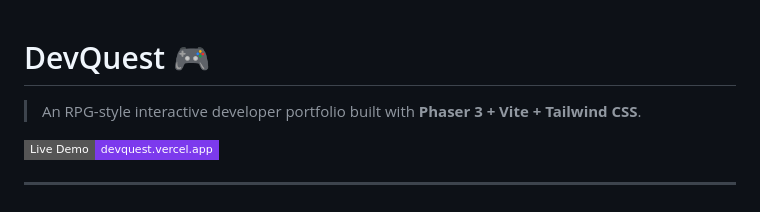
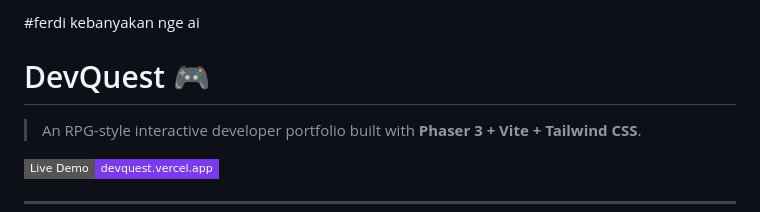
Before and after one commit to Ferdiansyah01/portoferdi, a Markdown page: README.md, the part around the change. Drawn GitHub-style; badges without logos.

```diff
--- a/README.md
+++ b/README.md
@@ -1,4 +1,6 @@
+#ferdi kebanyakan nge ai
 # DevQuest 🎮
+
 
 > An RPG-style interactive developer portfolio built with **Phaser 3 + Vite + Tailwind CSS**.
 
```
